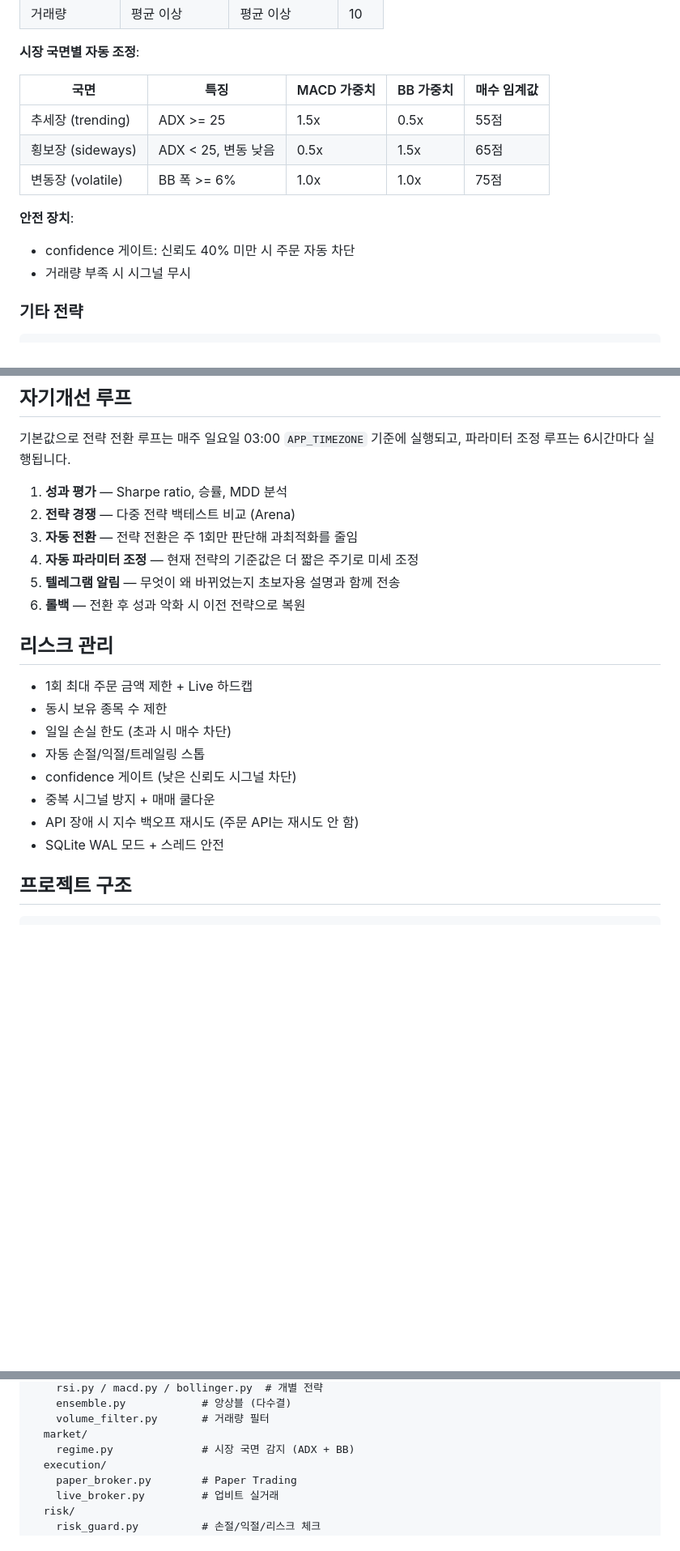
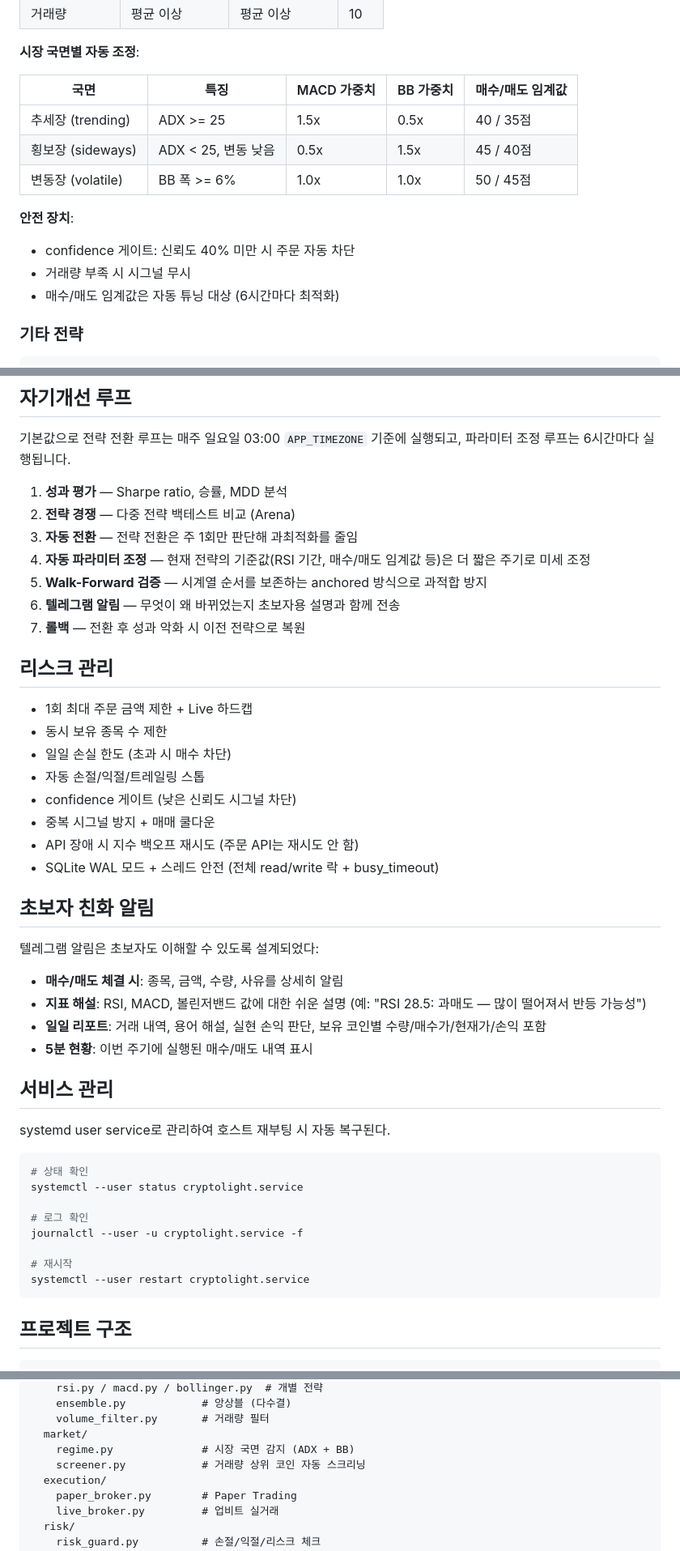
Before and after one commit to faeqsu10/cryptolight, a Markdown page: README.md, 3 parts joined by grey strips. Shown at 81% size. Drawn GitHub-style; blank space fills up the shorter version.

Commit message:
docs: README 최신 상태로 업데이트
- 매수/매도 임계값 현행화 (40~50점 범위, 매수/매도 분리)
- 자동 튜닝 대상에 임계값 포함 설명 추가
- 웹 대시보드 HTTP Basic Auth 설정 및 보안 추가
- 자기개선 루프에 Walk-Forward anchored 검증 추가
- 초보자 친화 알림 섹션 신설
- systemd 서비스 관리 섹션 신설
- Docker 보안 강화 섹션 신설
- 프로젝트 구조에 screener.py 추가
- 테스트 수 210 → 216개

Co-Authored-By: Claude Opus 4.6 <noreply@anthropic.com>

````diff
--- a/README.md
+++ b/README.md
@@ -75,15 +75,16 @@ python -m cryptolight.main --once
 
 **시장 국면별 자동 조정**:
 
-| 국면 | 특징 | MACD 가중치 | BB 가중치 | 매수 임계값 |
-|------|------|-----------|----------|-----------|
-| 추세장 (trending) | ADX >= 25 | 1.5x | 0.5x | 55점 |
-| 횡보장 (sideways) | ADX < 25, 변동 낮음 | 0.5x | 1.5x | 65점 |
-| 변동장 (volatile) | BB 폭 >= 6% | 1.0x | 1.0x | 75점 |
+| 국면 | 특징 | MACD 가중치 | BB 가중치 | 매수/매도 임계값 |
+|------|------|-----------|----------|----------------|
+| 추세장 (trending) | ADX >= 25 | 1.5x | 0.5x | 40 / 35점 |
+| 횡보장 (sideways) | ADX < 25, 변동 낮음 | 0.5x | 1.5x | 45 / 40점 |
+| 변동장 (volatile) | BB 폭 >= 6% | 1.0x | 1.0x | 50 / 45점 |
 
 **안전 장치**:
 - confidence 게이트: 신뢰도 40% 미만 시 주문 자동 차단
 - 거래량 부족 시 시그널 무시
+- 매수/매도 임계값은 자동 튜닝 대상 (6시간마다 최적화)
 
 ### 기타 전략
 
@@ -152,9 +156,10 @@ python -m cryptolight.backtest --symbol KRW-BTC --strategy score --days 365 --wa
 1. **성과 평가** — Sharpe ratio, 승률, MDD 분석
 2. **전략 경쟁** — 다중 전략 백테스트 비교 (Arena)
 3. **자동 전환** — 전략 전환은 주 1회만 판단해 과최적화를 줄임
-4. **자동 파라미터 조정** — 현재 전략의 기준값은 더 짧은 주기로 미세 조정
-5. **텔레그램 알림** — 무엇이 왜 바뀌었는지 초보자용 설명과 함께 전송
-6. **롤백** — 전환 후 성과 악화 시 이전 전략으로 복원
+4. **자동 파라미터 조정** — 현재 전략의 기준값(RSI 기간, 매수/매도 임계값 등)은 더 짧은 주기로 미세 조정
+5. **Walk-Forward 검증** — 시계열 순서를 보존하는 anchored 방식으로 과적합 방지
+6. **텔레그램 알림** — 무엇이 왜 바뀌었는지 초보자용 설명과 함께 전송
+7. **롤백** — 전환 후 성과 악화 시 이전 전략으로 복원
 
 ## 리스크 관리
 
@@ -165,7 +170,31 @@ python -m cryptolight.backtest --symbol KRW-BTC --strategy score --days 365 --wa
 - confidence 게이트 (낮은 신뢰도 시그널 차단)
 - 중복 시그널 방지 + 매매 쿨다운
 - API 장애 시 지수 백오프 재시도 (주문 API는 재시도 안 함)
-- SQLite WAL 모드 + 스레드 안전
+- SQLite WAL 모드 + 스레드 안전 (전체 read/write 락 + busy_timeout)
+
+## 초보자 친화 알림
+
+텔레그램 알림은 초보자도 이해할 수 있도록 설계되었다:
+
+- **매수/매도 체결 시**: 종목, 금액, 수량, 사유를 상세히 알림
+- **지표 해설**: RSI, MACD, 볼린저밴드 값에 대한 쉬운 설명 (예: "RSI 28.5: 과매도 — 많이 떨어져서 반등 가능성")
+- **일일 리포트**: 거래 내역, 용어 해설, 실현 손익 판단, 보유 코인별 수량/매수가/현재가/손익 포함
+- **5분 현황**: 이번 주기에 실행된 매수/매도 내역 표시
+
+## 서비스 관리
+
+systemd user service로 관리하여 호스트 재부팅 시 자동 복구된다.
+
+```bash
+# 상태 확인
+systemctl --user status cryptolight.service
+
+# 로그 확인
+journalctl --user -u cryptolight.service -f
+
+# 재시작
+systemctl --user restart cryptolight.service
+```
 
 ## 프로젝트 구조
 
@@ -185,6 +214,7 @@ src/cryptolight/
     volume_filter.py       # 거래량 필터
   market/
     regime.py              # 시장 국면 감지 (ADX + BB)
+    screener.py            # 거래량 상위 코인 자동 스크리닝
   execution/
     paper_broker.py        # Paper Trading
     live_broker.py         # 업비트 실거래
````
Also changed, not shown: other parts of README.md (+12 -1 lines).
